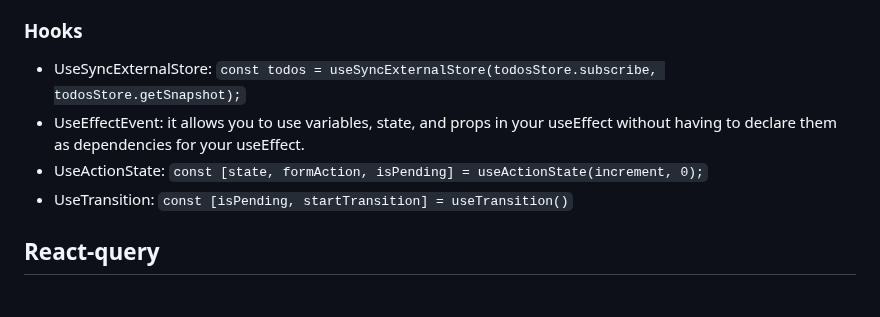
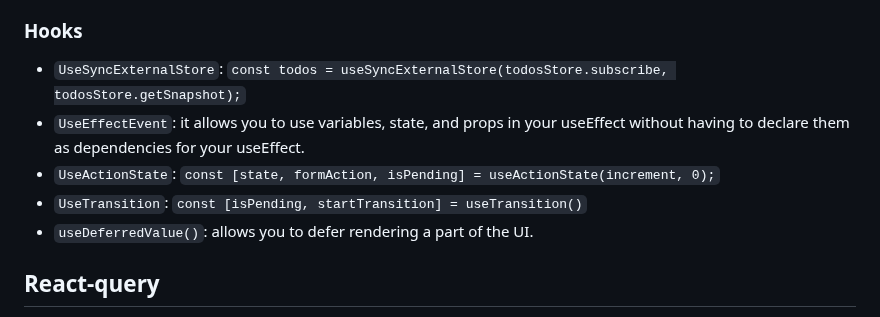
Before and after one commit to benoitgrasset/miscellaneous, a Markdown page: ressources/README.md, the part around the change. Rendered like a GitHub page.

Commit message:
Refactor hooks section in README.md
Updated hooks section with consistent formatting and added useDeferredValue.

````diff
--- a/ressources/README.md
+++ b/ressources/README.md
@@ -44,10 +44,11 @@
 
 ### Hooks
 
-- UseSyncExternalStore: ```const todos = useSyncExternalStore(todosStore.subscribe, todosStore.getSnapshot);```
-- UseEffectEvent: it allows you to use variables, state, and props in your useEffect without having to declare them as dependencies for your useEffect.
-- UseActionState: ```const [state, formAction, isPending] = useActionState(increment, 0);```
-- UseTransition: ```const [isPending, startTransition] = useTransition()```
+- `UseSyncExternalStore`: ```const todos = useSyncExternalStore(todosStore.subscribe, todosStore.getSnapshot);```
+- `UseEffectEvent`: it allows you to use variables, state, and props in your useEffect without having to declare them as dependencies for your useEffect.
+- `UseActionState`: ```const [state, formAction, isPending] = useActionState(increment, 0);```
+- `UseTransition`: ```const [isPending, startTransition] = useTransition()```
+- `useDeferredValue()`: allows you to defer rendering a part of the UI.
 
 ## React-query
 
````
